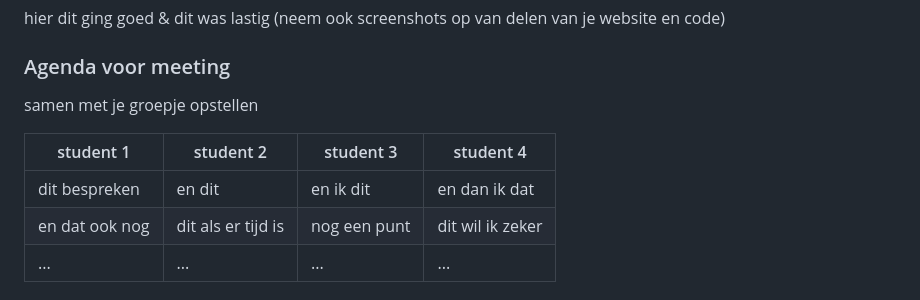
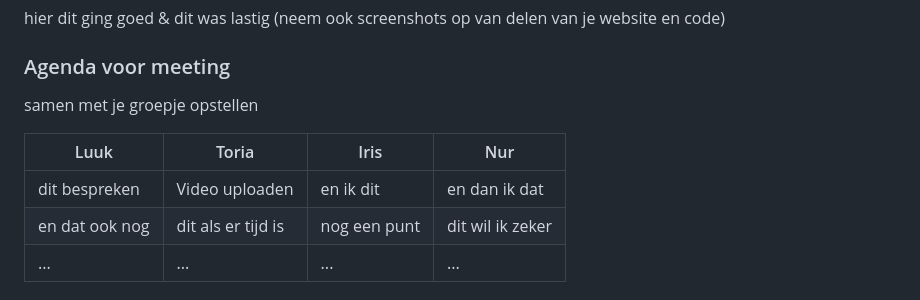
Before and after one commit to ToriaKr07/blokweb, a Markdown page: README.md, the part around the change. GitHub-like rendering; folded sections open.

```diff
--- a/README.md
+++ b/README.md
@@ -176,9 +176,9 @@ Nb. Door *open* toe te voegen aan een *details* element kun je deze standaard op
   ### Agenda voor meeting
   samen met je groepje opstellen
 
-  | student 1      | student 2          | student 3    | student 4        |
+  | Luuk           | Toria              | Iris         | Nur              |
   | ---            | ---                | ---          | ---              |
-  | dit bespreken  | en dit             | en ik dit    | en dan ik dat    |
+  | dit bespreken  | Video uploaden     | en ik dit    | en dan ik dat    |
   | en dat ook nog | dit als er tijd is | nog een punt | dit wil ik zeker |
   | ...            | ...                | ...          | ...              |
 
```
